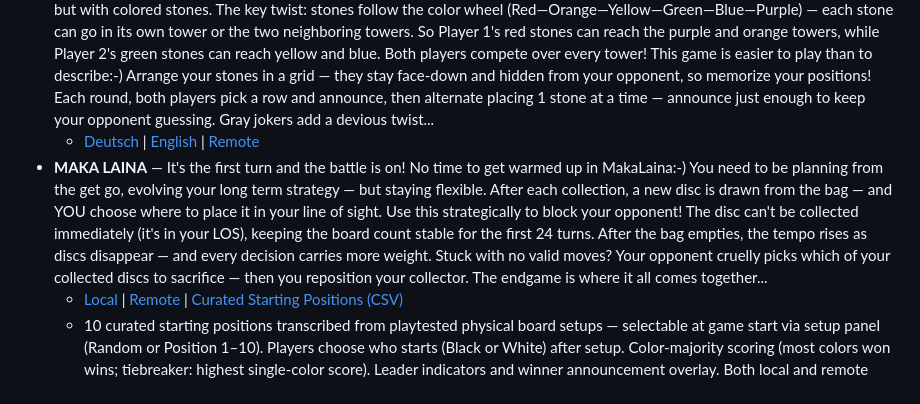
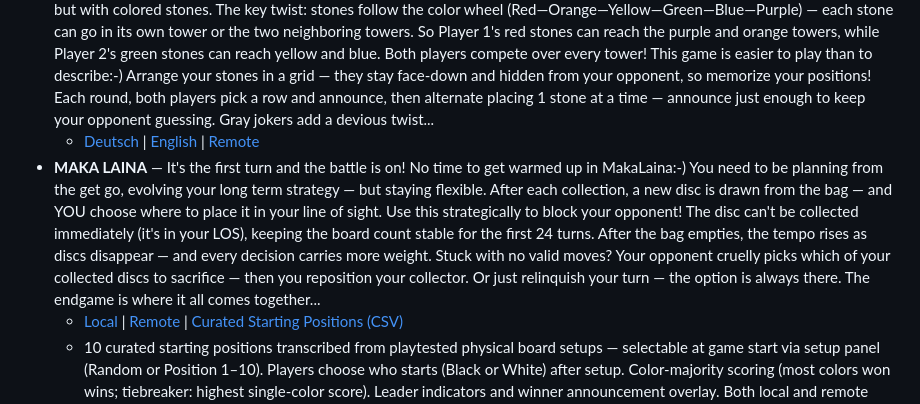
Before and after one commit to zdavatz/parados, a Markdown page: README.md, the part around the change. Drawn GitHub-style.

Commit message:
docs: document relinquish always available during play
Co-Authored-By: Claude Opus 4.6 <noreply@anthropic.com>

```diff
--- a/README.md
+++ b/README.md
@@ -12,7 +12,7 @@ Games by Walter Prossnitz
   - [German](https://game.ywesee.com/parados/kangaroo.html) | [English](https://game.ywesee.com/parados/kangaroo_en.html) | [Japanese](https://game.ywesee.com/parados/kangaroo_jp.html) | [Chinese](https://game.ywesee.com/parados/kangaroo_cn.html) | [Ukrainian](https://game.ywesee.com/parados/kangaroo_ua.html)
 - **Rainbow Blackjack** — Colorful 21! Two players build 6 colored towers, trying to get as close to 21 as possible — like Blackjack, but with colored stones. The key twist: stones follow the color wheel (Red—Orange—Yellow—Green—Blue—Purple) — each stone can go in its own tower or the two neighboring towers. So Player 1's red stones can reach the purple and orange towers, while Player 2's green stones can reach yellow and blue. Both players compete over every tower! This game is easier to play than to describe:-) Arrange your stones in a grid — they stay face-down and hidden from your opponent, so memorize your positions! Each round, both players pick a row and announce, then alternate placing 1 stone at a time — announce just enough to keep your opponent guessing. Gray jokers add a devious twist...
   - [Deutsch](https://game.ywesee.com/parados/rainbow_blackjack.html) | [English](https://game.ywesee.com/parados/rainbow_blackjack_en.html) | [Remote](https://game.ywesee.com/parados/rainbow_blackjack_remote.html)
-- **MAKA LAINA** — It's the first turn and the battle is on! No time to get warmed up in MakaLaina:-) You need to be planning from the get go, evolving your long term strategy — but staying flexible. After each collection, a new disc is drawn from the bag — and YOU choose where to place it in your line of sight. Use this strategically to block your opponent! The disc can't be collected immediately (it's in your LOS), keeping the board count stable for the first 24 turns. After the bag empties, the tempo rises as discs disappear — and every decision carries more weight. Stuck with no valid moves? Your opponent cruelly picks which of your collected discs to sacrifice — then you reposition your collector. The endgame is where it all comes together...
+- **MAKA LAINA** — It's the first turn and the battle is on! No time to get warmed up in MakaLaina:-) You need to be planning from the get go, evolving your long term strategy — but staying flexible. After each collection, a new disc is drawn from the bag — and YOU choose where to place it in your line of sight. Use this strategically to block your opponent! The disc can't be collected immediately (it's in your LOS), keeping the board count stable for the first 24 turns. After the bag empties, the tempo rises as discs disappear — and every decision carries more weight. Stuck with no valid moves? Your opponent cruelly picks which of your collected discs to sacrifice — then you reposition your collector. Or just relinquish your turn — the option is always there. The endgame is where it all comes together...
   - [Local](https://game.ywesee.com/parados/makalaina.html) | [Remote](https://game.ywesee.com/parados/makalaina_remote.html) | [Curated Starting Positions (CSV)](makalaina_starting_positions.csv)
   - 10 curated starting positions transcribed from playtested physical board setups — selectable at game start via setup panel (Random or Position 1–10). Players choose who starts (Black or White) after setup. Color-majority scoring (most colors won wins; tiebreaker: highest single-color score). Leader indicators and winner announcement overlay. Both local and remote versions supported.
 - **Democracy in Space** — Based on the concept of the US Electoral College (parliamentary systems also have it). Area majority culled to its essence. A gentle opening suddenly transforms into a nail biting race to the finish! The tie breaker condition needs to be kept in mind, but you won't know for a while if you'll need it this time....
```
Also changed, not shown: CLAUDE.md (+1 -1 lines).
